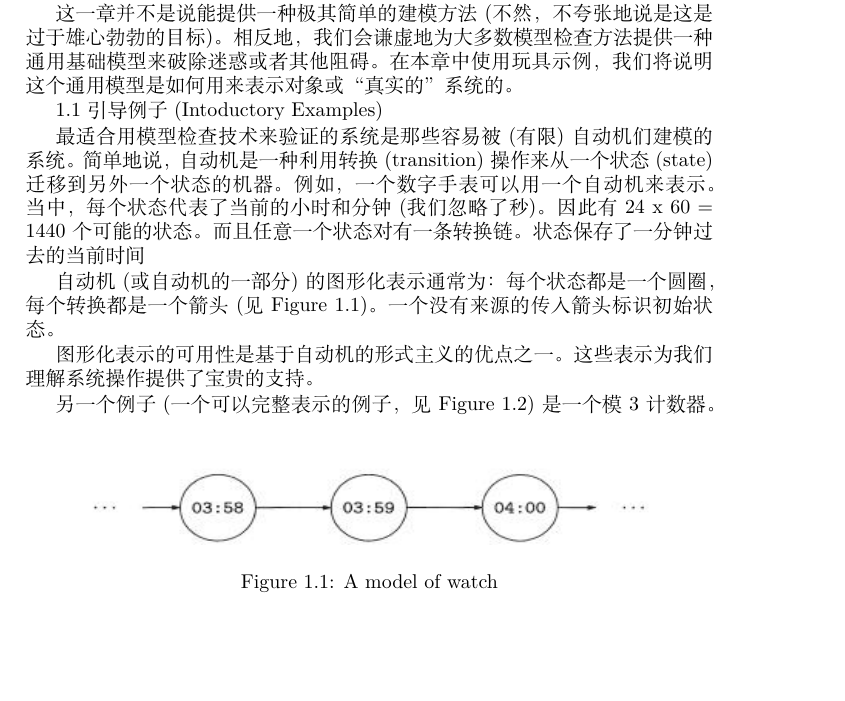
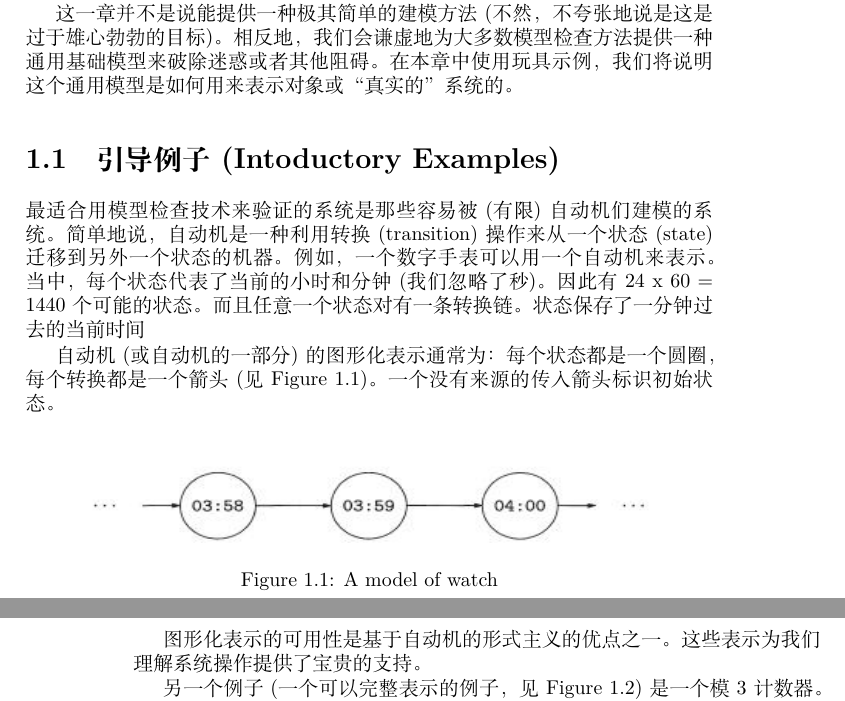
Before and after one commit to smielqf/Translate, a LaTeX book (translate.tex): part of page 3 of 21 before the commit and two parts of pages 3 and 4 of 21 after it, the two joined at a grey line, cut so that both start at the same text, the shorter picture padded with empty space. Compiled offline with XeLaTeX.

Commit message:
Chapter 1 correct!

```diff
--- a/translate.tex
+++ b/translate.tex
@@ -14,7 +14,7 @@
 
     这一章并不是说能提供一种极其简单的建模方法(不然，不夸张地说是这是过于雄心勃勃的目标)。相反地，我们会谦虚地为大多数模型检查方法提供一种通用基础模型来破除迷惑或者其他阻碍。在本章中使用玩具示例，我们将说明这个通用模型是如何用来表示对象或“真实的”系统的。
 
-1.1 引导例子(Intoductory Examples)
+    \section{引导例子(Intoductory Examples)}
 
     最适合用模型检查技术来验证的系统是那些容易被(有限)自动机们建模的系统。简单地说，自动机是一种利用转换(transition)操作来从一个状态(state)迁移到另外一个状态的机器。例如，一个数字手表可以用一个自动机来表示。当中，每个状态代表了当前的小时和分钟(我们忽略了秒)。因此有24 x 60 = 1440个可能的状态。而且任意一个状态对有一条转换链。状态保存了一分钟过去的当前时间
     \begin{figure}
```
Also changed, not shown: translate.tex (2 more changed lines).
